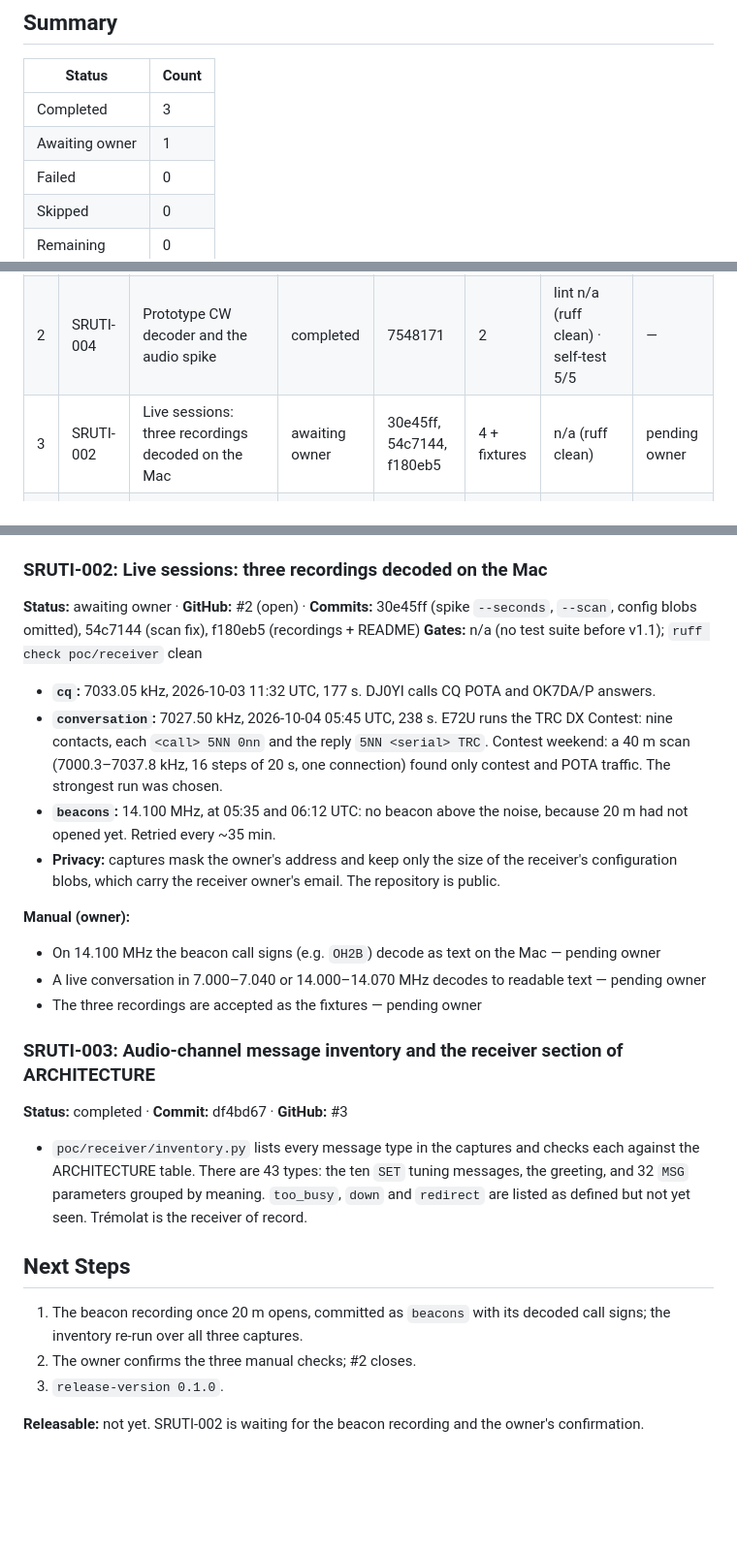
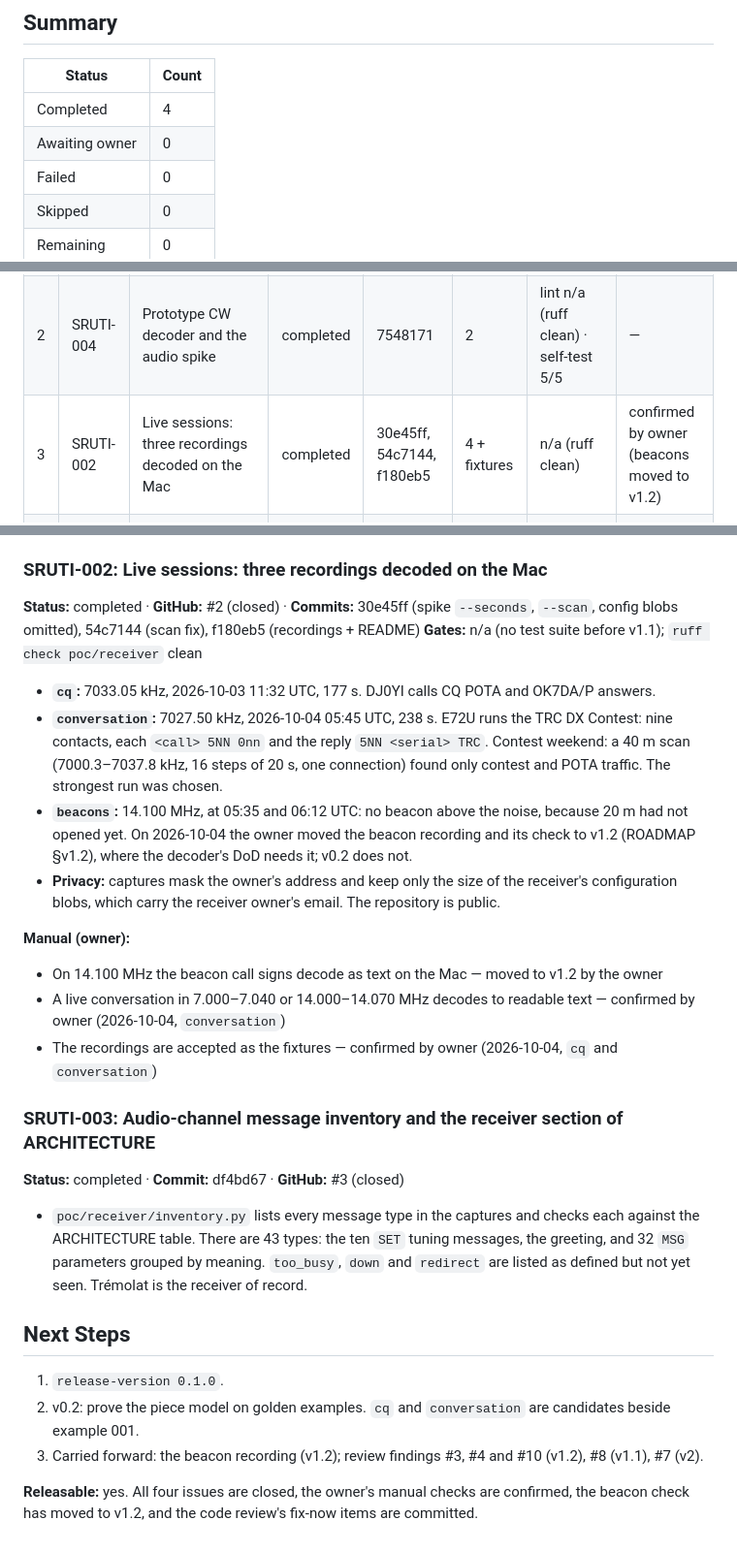
Before and after one commit to ichMaster/sruti, a Markdown page: specification/implementation/v0.1-execution-report.md, 3 parts joined by grey strips. Shown at 97% size. Drawn GitHub-style; blank space fills up the shorter version.

```diff
--- a/specification/implementation/v0.1-execution-report.md
+++ b/specification/implementation/v0.1-execution-report.md
@@ -10,8 +10,8 @@
 
 | Status | Count |
 |--------|-------|
-| Completed | 3 |
-| Awaiting owner | 1 |
+| Completed | 4 |
+| Awaiting owner | 0 |
 | Failed | 0 |
 | Skipped | 0 |
 | Remaining | 0 |
@@ -22,7 +22,7 @@
 |---|----------|-------|--------|--------|-------|-------|--------|
 | 1 | SRUTI-001 | kiwiclient license and the CW spike with raw capture | completed | 1463e93 | 7 | lint n/a · tests n/a | — |
 | 2 | SRUTI-004 | Prototype CW decoder and the audio spike | completed | 7548171 | 2 | lint n/a (ruff clean) · self-test 5/5 | — |
-| 3 | SRUTI-002 | Live sessions: three recordings decoded on the Mac | awaiting owner | 30e45ff, 54c7144, f180eb5 | 4 + fixtures | n/a (ruff clean) | pending owner |
+| 3 | SRUTI-002 | Live sessions: three recordings decoded on the Mac | completed | 30e45ff, 54c7144, f180eb5 | 4 + fixtures | n/a (ruff clean) | confirmed by owner (beacons moved to v1.2) |
 | 4 | SRUTI-003 | Audio-channel message inventory and the receiver section of ARCHITECTURE | completed | df4bd67 | 3 | n/a (ruff clean) · inventory 43/43 | — |
 
 **Code review (2026-10-04):** [v0.1-code-review.md](v0.1-code-review.md). 11 findings: 2 MEDIUM and 3 LOW
@@ -83,7 +83,7 @@ ROADMAP gained v1.2 The CW decoder.
   Follow-ups: a9b1a3e `--passband`, tone search limited to the filter; 5fbcd34 noise-spike handling.
 
 ### SRUTI-002: Live sessions: three recordings decoded on the Mac
-**Status:** awaiting owner · **GitHub:** #2 (open) · **Commits:** 30e45ff (spike `--seconds`, `--scan`,
+**Status:** completed · **GitHub:** #2 (closed) · **Commits:** 30e45ff (spike `--seconds`, `--scan`,
 config blobs omitted), 54c7144 (scan fix), f180eb5 (recordings + README)
 **Gates:** n/a (no test suite before v1.1); `ruff check poc/receiver` clean
 
@@ -93,17 +93,19 @@ config blobs omitted), 54c7144 (scan fix), f180eb5 (recordings + README)
   (7000.3–7037.8 kHz, 16 steps of 20 s, one connection) found only contest and POTA traffic. The
   strongest run was chosen.
 - **`beacons`:** 14.100 MHz, at 05:35 and 06:12 UTC: no beacon above the noise, because 20 m had not
-  opened yet. Retried every ~35 min.
+  opened yet. On 2026-10-04 the owner moved the beacon recording and its check to v1.2 (ROADMAP §v1.2),
+  where the decoder's DoD needs it; v0.2 does not.
 - **Privacy:** captures mask the owner's address and keep only the size of the receiver's configuration
   blobs, which carry the receiver owner's email. The repository is public.
 
 **Manual (owner):**
-- On 14.100 MHz the beacon call signs (e.g. `OH2B`) decode as text on the Mac — pending owner
-- A live conversation in 7.000–7.040 or 14.000–14.070 MHz decodes to readable text — pending owner
-- The three recordings are accepted as the fixtures — pending owner
+- On 14.100 MHz the beacon call signs decode as text on the Mac — moved to v1.2 by the owner
+- A live conversation in 7.000–7.040 or 14.000–14.070 MHz decodes to readable text — confirmed by owner
+  (2026-10-04, `conversation`)
+- The recordings are accepted as the fixtures — confirmed by owner (2026-10-04, `cq` and `conversation`)
 
 ### SRUTI-003: Audio-channel message inventory and the receiver section of ARCHITECTURE
-**Status:** completed · **Commit:** df4bd67 · **GitHub:** #3
+**Status:** completed · **Commit:** df4bd67 · **GitHub:** #3 (closed)
 
 - `poc/receiver/inventory.py` lists every message type in the captures and checks each against the
   ARCHITECTURE table. There are 43 types: the ten `SET` tuning messages, the greeting, and 32 `MSG`
@@ -112,9 +114,11 @@ config blobs omitted), 54c7144 (scan fix), f180eb5 (recordings + README)
 
 ## Next Steps
 
-1. The beacon recording once 20 m opens, committed as `beacons` with its decoded call signs; the inventory
-   re-run over all three captures.
-2. The owner confirms the three manual checks; #2 closes.
-3. `release-version 0.1.0`.
+1. `release-version 0.1.0`.
+2. v0.2: prove the piece model on golden examples. `cq` and `conversation` are candidates beside example
+   001.
+3. Carried forward: the beacon recording (v1.2); review findings #3, #4 and #10 (v1.2), #8 (v1.1), #7
+   (v2).
 
-**Releasable:** not yet. SRUTI-002 is waiting for the beacon recording and the owner's confirmation.
+**Releasable:** yes. All four issues are closed, the owner's manual checks are confirmed, the beacon check
+has moved to v1.2, and the code review's fix-now items are committed.
```
Also changed, not shown: specification/ROADMAP.md (+4 -3 lines), specification/implementation/v0.1-issues.md (+26 -21 lines).
